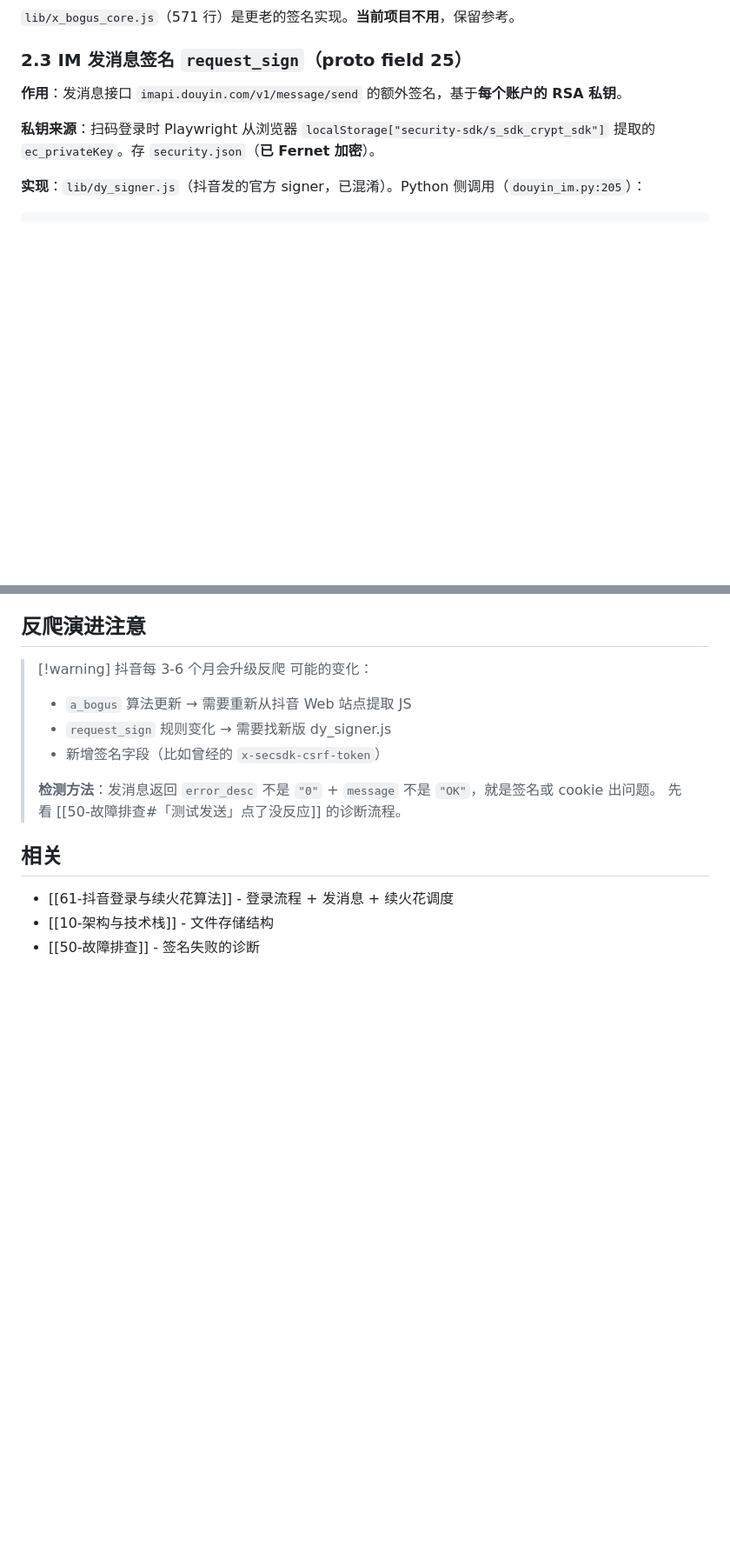
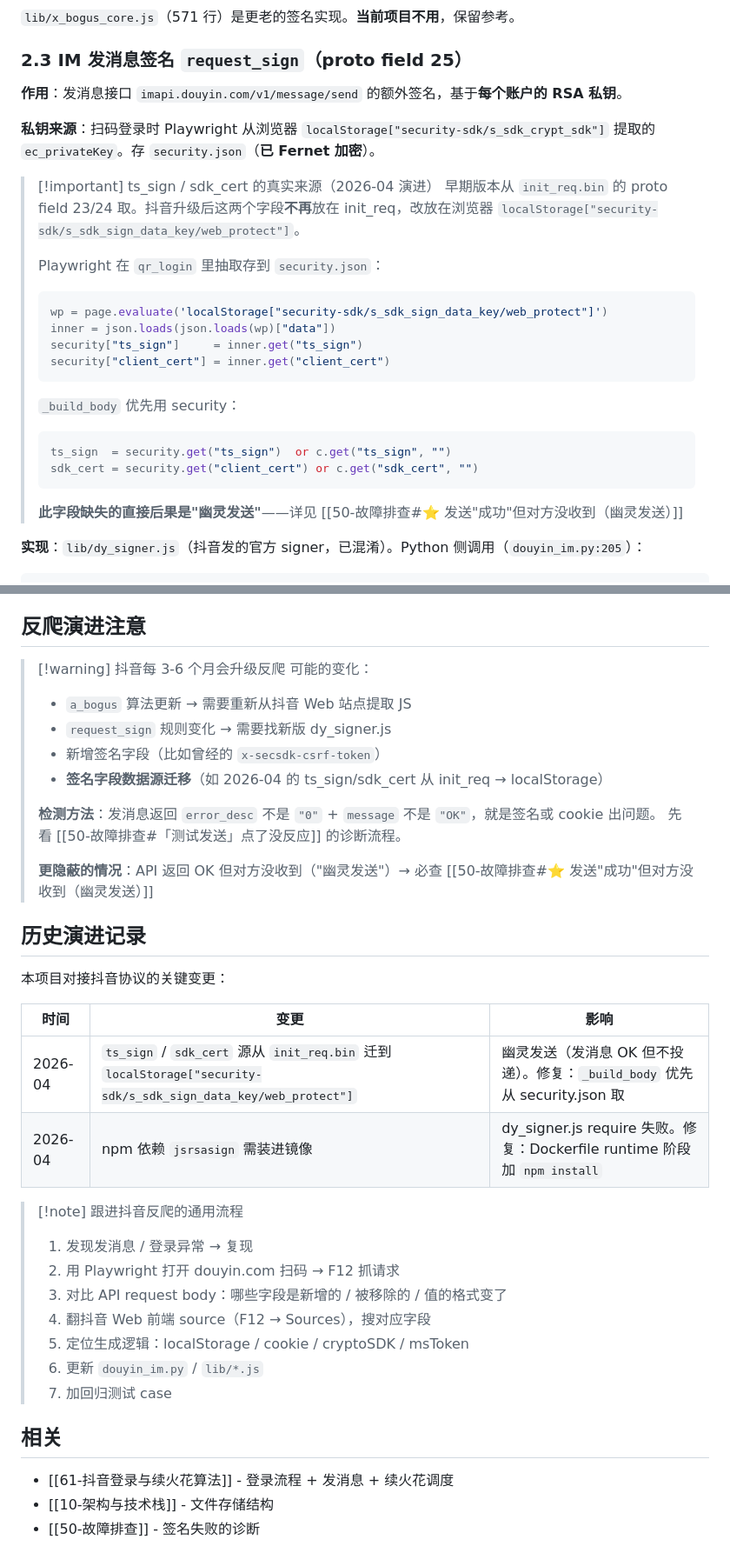
Before and after one commit to mrsxs/douyin-spark, a Markdown page: obsidian-vault/60-抖音协议与签名.md, 2 parts joined by grey strips. Shown at 87% size. Drawn GitHub-style; blank space fills up the shorter version.

````diff
--- a/obsidian-vault/60-抖音协议与签名.md
+++ b/obsidian-vault/60-抖音协议与签名.md
@@ -76,6 +76,25 @@ def _sign_params(params: dict) -> str:
 **作用**：发消息接口 `imapi.douyin.com/v1/message/send` 的额外签名，基于**每个账户的 RSA 私钥**。
 
 **私钥来源**：扫码登录时 Playwright 从浏览器 `localStorage["security-sdk/s_sdk_crypt_sdk"]` 提取的 `ec_privateKey`。存 `security.json`（**已 Fernet 加密**）。
+
+> [!important] ts_sign / sdk_cert 的真实来源（2026-04 演进）
+> 早期版本从 `init_req.bin` 的 proto field 23/24 取。抖音升级后这两个字段**不再**放在 init_req，改放在浏览器 `localStorage["security-sdk/s_sdk_sign_data_key/web_protect"]`。
+>
+> Playwright 在 `qr_login` 里抽取存到 `security.json`：
+> ```python
+> wp = page.evaluate('localStorage["security-sdk/s_sdk_sign_data_key/web_protect"]')
+> inner = json.loads(json.loads(wp)["data"])
+> security["ts_sign"]     = inner.get("ts_sign")
+> security["client_cert"] = inner.get("client_cert")
+> ```
+>
+> `_build_body` 优先用 security：
+> ```python
+> ts_sign  = security.get("ts_sign")  or c.get("ts_sign", "")
+> sdk_cert = security.get("client_cert") or c.get("sdk_cert", "")
+> ```
+>
+> **此字段缺失的直接后果是"幽灵发送"**——详见 [[50-故障排查#⭐ 发送"成功"但对方没收到（幽灵发送）]]
 
 **实现**：`lib/dy_signer.js`（抖音发的官方 signer，已混淆）。Python 侧调用（`douyin_im.py:205`）：
 
@@ -224,9 +243,30 @@ Mozilla/5.0 (Macintosh; Intel Mac OS X 10_15_7) AppleWebKit/537.36 (KHTML, like
 > - `a_bogus` 算法更新 → 需要重新从抖音 Web 站点提取 JS
 > - `request_sign` 规则变化 → 需要找新版 dy_signer.js
 > - 新增签名字段（比如曾经的 `x-secsdk-csrf-token`）
+> - **签名字段数据源迁移**（如 2026-04 的 ts_sign/sdk_cert 从 init_req → localStorage）
 >
 > **检测方法**：发消息返回 `error_desc` 不是 `"0"` + `message` 不是 `"OK"`，就是签名或 cookie 出问题。
 > 先看 [[50-故障排查#「测试发送」点了没反应]] 的诊断流程。
+>
+> **更隐蔽的情况**：API 返回 OK 但对方没收到（"幽灵发送"）→ 必查 [[50-故障排查#⭐ 发送"成功"但对方没收到（幽灵发送）]]
+
+## 历史演进记录
+
+本项目对接抖音协议的关键变更：
+
+| 时间 | 变更 | 影响 |
+|---|---|---|
+| 2026-04 | `ts_sign` / `sdk_cert` 源从 `init_req.bin` 迁到 `localStorage["security-sdk/s_sdk_sign_data_key/web_protect"]` | 幽灵发送（发消息 OK 但不投递）。修复：`_build_body` 优先从 security.json 取 |
+| 2026-04 | npm 依赖 `jsrsasign` 需装进镜像 | dy_signer.js require 失败。修复：Dockerfile runtime 阶段加 `npm install` |
+
+> [!note] 跟进抖音反爬的通用流程
+> 1. 发现发消息 / 登录异常 → 复现
+> 2. 用 Playwright 打开 douyin.com 扫码 → F12 抓请求
+> 3. 对比 API request body：哪些字段是新增的 / 被移除的 / 值的格式变了
+> 4. 翻抖音 Web 前端 source（F12 → Sources），搜对应字段
+> 5. 定位生成逻辑：localStorage / cookie / cryptoSDK / msToken
+> 6. 更新 `douyin_im.py` / `lib/*.js`
+> 7. 加回归测试 case
 
 ## 相关
 
````
Also changed, not shown: obsidian-vault/50-故障排查.md (+77 -0 lines), obsidian-vault/61-抖音登录与续火花算法.md (+14 -2 lines).
